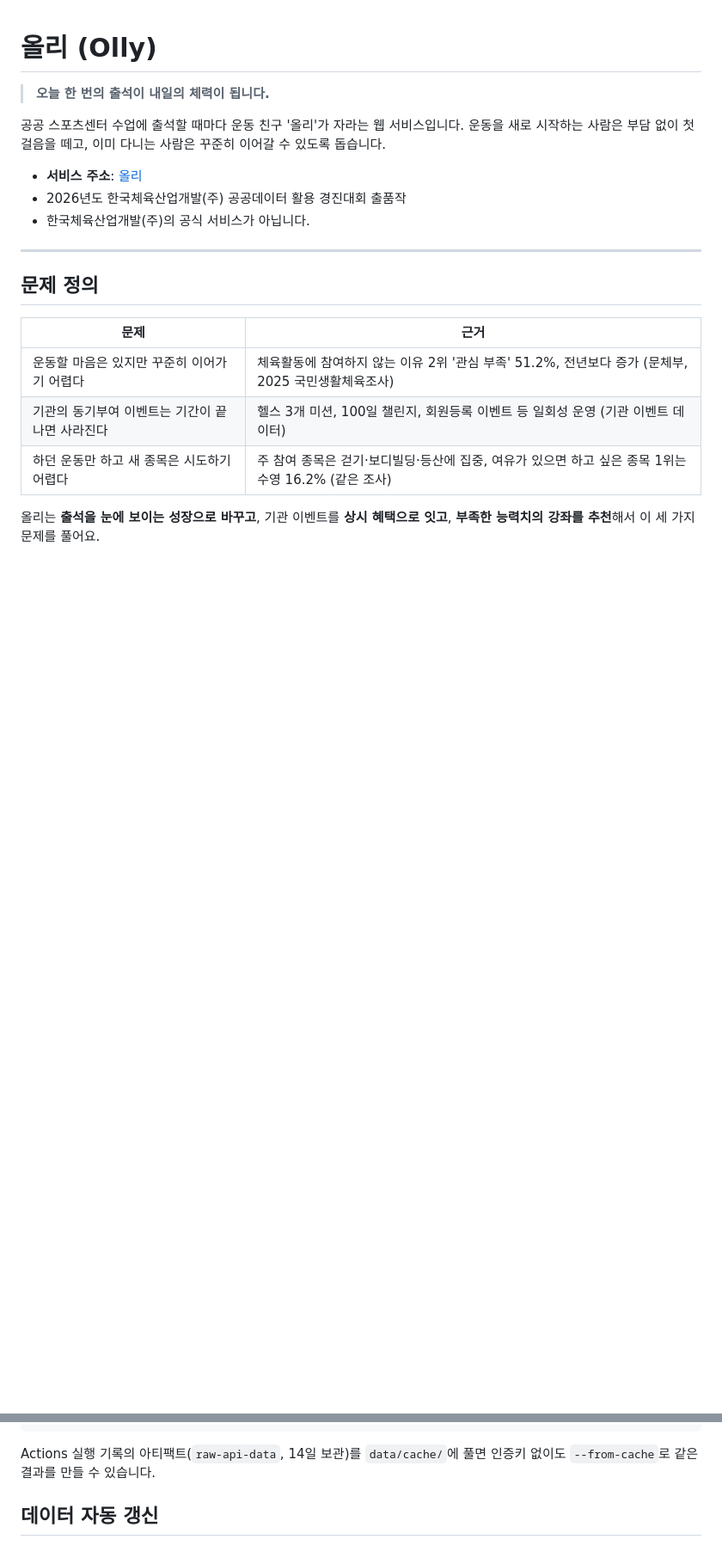
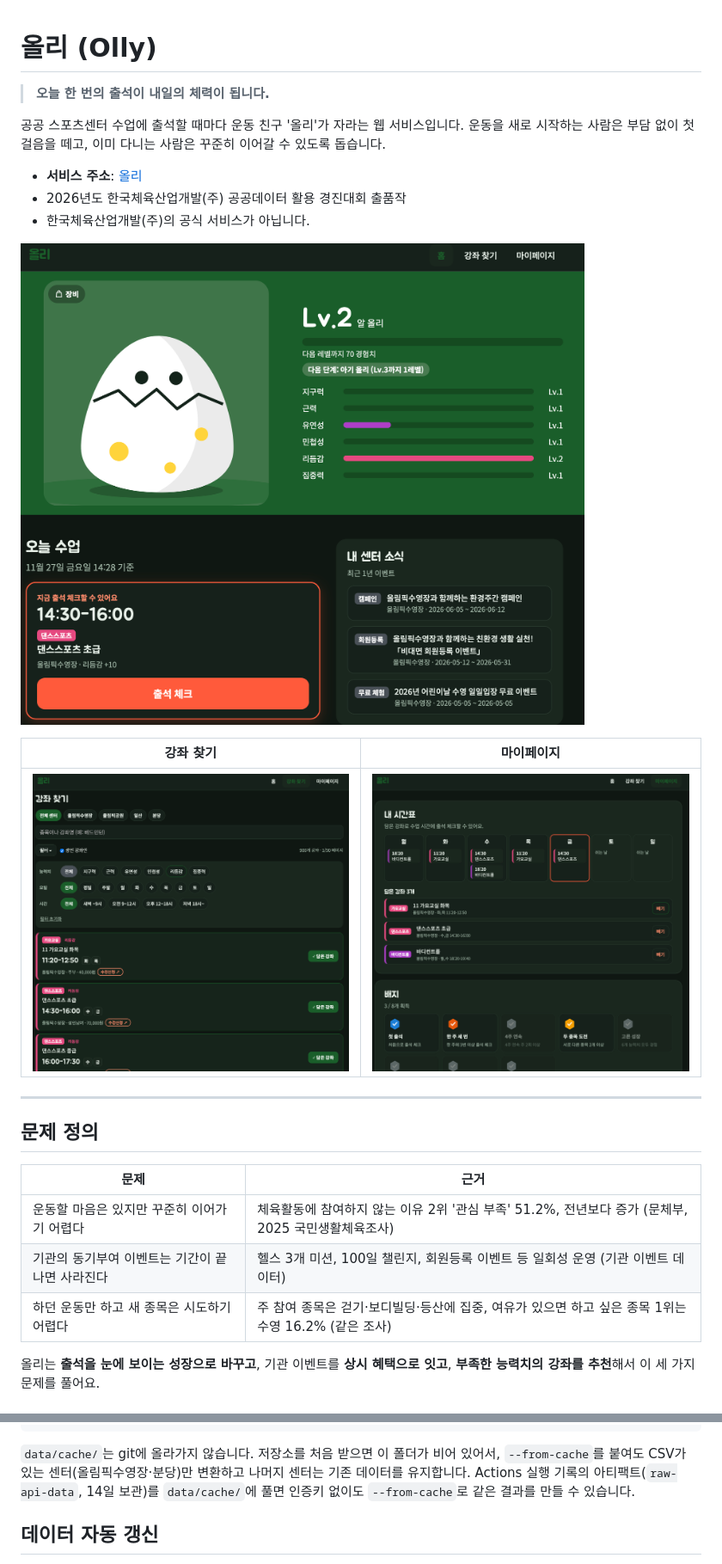
Before and after one commit to niceome/olly, a Markdown page: README.md, 2 parts joined by grey strips. Shown at 86% size. GitHub-like rendering; pictures changed too: docs/screen-home.png (added), docs/screen-mypage.png (added), docs/screen-search.png (added); blank space fills up the shorter version.

Commit message:
docs: README에 화면 캡처·데이터 가공 과정 그림 추가, 주요 기능을 현재 앱에 맞게 갱신

````diff
--- a/README.md
+++ b/README.md
@@ -9,7 +9,11 @@
 - 2026년도 한국체육산업개발(주) 공공데이터 활용 경진대회 출품작
 - 한국체육산업개발(주)의 공식 서비스가 아닙니다.
 
-<!-- 화면 캡처 올릴 예정 -->
+![홈: 캐릭터 올리와 능력치, 오늘 수업 출석 체크, 내 센터 소식](docs/screen-home.png)
+
+| 강좌 찾기 | 마이페이지 |
+|---|---|
+| ![강좌 찾기: 센터 탭, 검색, 필터, 강좌 목록](docs/screen-search.png) | ![마이페이지: 내 시간표와 담은 강좌, 배지](docs/screen-mypage.png) |
 
 ---
 
@@ -131,7 +145,7 @@ python3 scripts/build_data.py --offline                        # 오픈API 없
 python3 scripts/build_data.py --from-cache                     # data/cache 에 받아 둔 원본으로 변환
 ```
 
-Actions 실행 기록의 아티팩트(`raw-api-data`, 14일 보관)를 `data/cache/`에 풀면 인증키 없이도 `--from-cache`로 같은 결과를 만들 수 있습니다.
+`data/cache/`는 git에 올라가지 않습니다. 저장소를 처음 받으면 이 폴더가 비어 있어서, `--from-cache`를 붙여도 CSV가 있는 센터(올림픽수영장·분당)만 변환하고 나머지 센터는 기존 데이터를 유지합니다. Actions 실행 기록의 아티팩트(`raw-api-data`, 14일 보관)를 `data/cache/`에 풀면 인증키 없이도 `--from-cache`로 같은 결과를 만들 수 있습니다.
 
 ## 데이터 자동 갱신
 
````
Also changed, not shown: other parts of README.md (+17 -7 lines), docs/data-pipeline.png (added).
